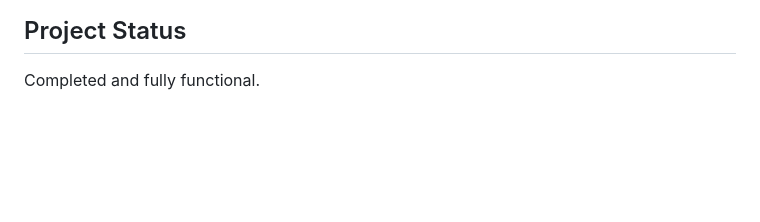
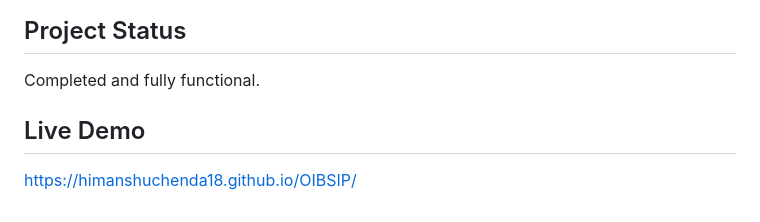
Before and after one commit to Himanshuchenda18/OIBSIP, a Markdown page: README.md, the part around the change. Rendered like a GitHub page; blank space fills up the shorter version.

Commit message:
Added live demo link

```diff
--- a/README.md
+++ b/README.md
@@ -155,3 +155,7 @@ This project is created for learning and internship purposes.
 ## Project Status
 
 Completed and fully functional.
+
+## Live Demo
+
+https://himanshuchenda18.github.io/OIBSIP/
```
